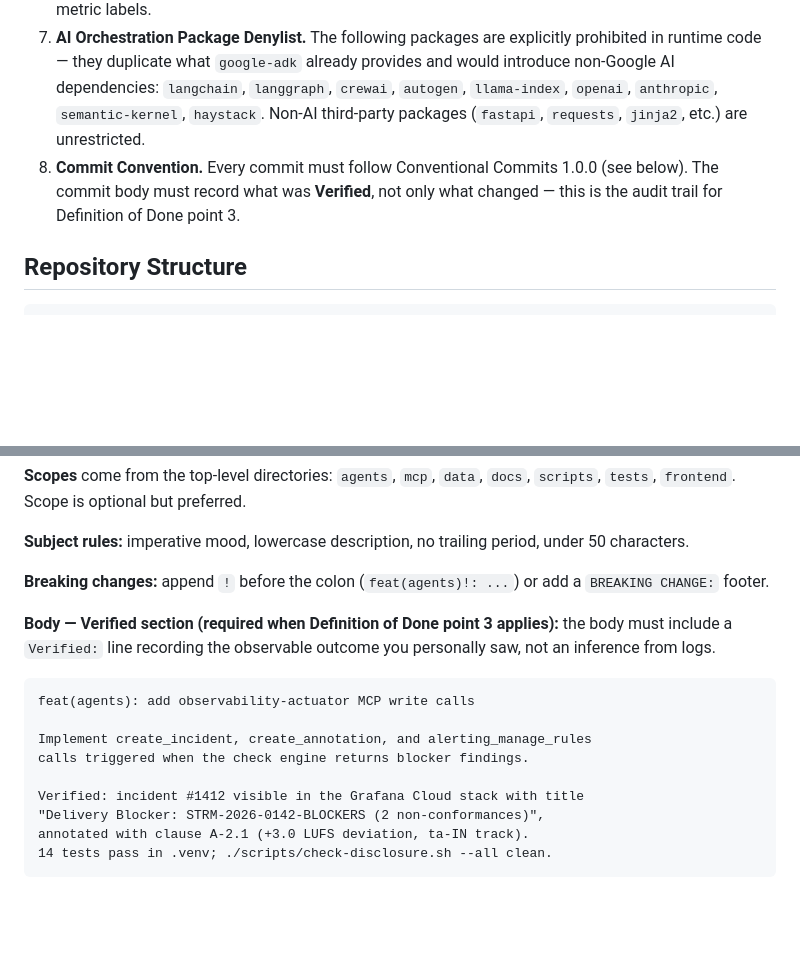
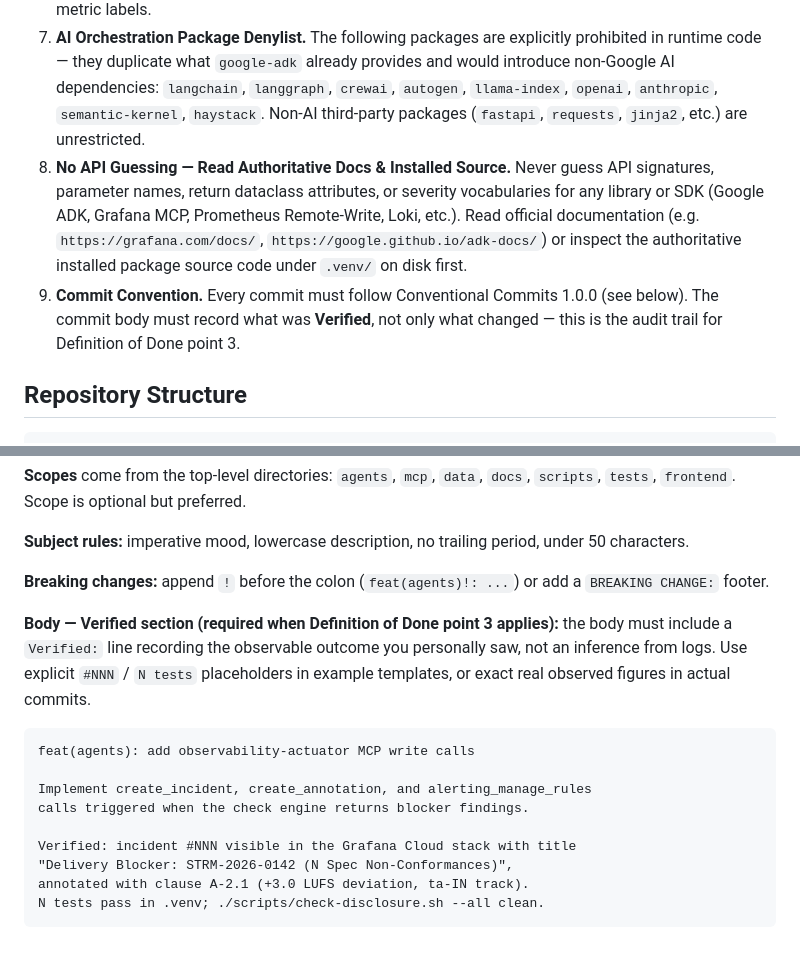
Before and after one commit to LoordhuJeyakumar/first-pass, a Markdown page: AGENTS.md, 2 parts joined by grey strips. GitHub-like rendering; blank space fills up the shorter version.

Commit message:
docs(agents): restore API documentation rule and fix commit template placeholders
Restore hard constraint 8 requiring authoritative docs or installed source under .venv/ to be read before using third-party APIs. Replace fabricated numbers in commit template with explicit #NNN and N tests placeholders.

Verified: 58 unit tests pass; all 13 invariant checks pass; ./scripts/check-disclosure.sh --all passes cleanly.

````diff
--- a/AGENTS.md
+++ b/AGENTS.md
@@ -13,7 +13,8 @@
 5. **Deterministic Check Engine.** The LLM orchestrates, interprets specs, and explains findings, but **never computes measurements**. Audio loudness, True Peak, HDR metadata, subtitle coverage, and packaging checks must be computed by pure, deterministic Python code.
 6. **Telemetry & Series Cap.** Prometheus metrics use fixed, low-cardinality label sets (`qc_check_total{domain,result}`, `qc_loudness_deviation_lufs{language}`, `qc_blockers_current`, `qc_readiness_ratio{language}`). Unique run IDs belong in Loki log payloads, never in Prometheus metric labels.
 7. **AI Orchestration Package Denylist.** The following packages are explicitly prohibited in runtime code — they duplicate what `google-adk` already provides and would introduce non-Google AI dependencies: `langchain`, `langgraph`, `crewai`, `autogen`, `llama-index`, `openai`, `anthropic`, `semantic-kernel`, `haystack`. Non-AI third-party packages (`fastapi`, `requests`, `jinja2`, etc.) are unrestricted.
-8. **Commit Convention.** Every commit must follow Conventional Commits 1.0.0 (see below). The commit body must record what was **Verified**, not only what changed — this is the audit trail for Definition of Done point 3.
+8. **No API Guessing — Read Authoritative Docs & Installed Source.** Never guess API signatures, parameter names, return dataclass attributes, or severity vocabularies for any library or SDK (Google ADK, Grafana MCP, Prometheus Remote-Write, Loki, etc.). Read official documentation (e.g. `https://grafana.com/docs/`, `https://google.github.io/adk-docs/`) or inspect the authoritative installed package source code under `.venv/` on disk first.
+9. **Commit Convention.** Every commit must follow Conventional Commits 1.0.0 (see below). The commit body must record what was **Verified**, not only what changed — this is the audit trail for Definition of Done point 3.
 
 ## Repository Structure
 
@@ -47,7 +48,7 @@ Format: `<type>(<scope>): <description>`
 
 **Breaking changes:** append `!` before the colon (`feat(agents)!: ...`) or add a `BREAKING CHANGE:` footer.
 
-**Body — Verified section (required when Definition of Done point 3 applies):** the body must include a `Verified:` line recording the observable outcome you personally saw, not an inference from logs.
+**Body — Verified section (required when Definition of Done point 3 applies):** the body must include a `Verified:` line recording the observable outcome you personally saw, not an inference from logs. Use explicit `#NNN` / `N tests` placeholders in example templates, or exact real observed figures in actual commits.
 
 ```
 feat(agents): add observability-actuator MCP write calls
@@ -55,8 +56,8 @@ feat(agents): add observability-actuator MCP write calls
 Implement create_incident, create_annotation, and alerting_manage_rules
 calls triggered when the check engine returns blocker findings.
 
-Verified: incident #1412 visible in the Grafana Cloud stack with title
-"Delivery Blocker: STRM-2026-0142-BLOCKERS (2 non-conformances)",
+Verified: incident #NNN visible in the Grafana Cloud stack with title
+"Delivery Blocker: STRM-2026-0142 (N Spec Non-Conformances)",
 annotated with clause A-2.1 (+3.0 LUFS deviation, ta-IN track).
-14 tests pass in .venv; ./scripts/check-disclosure.sh --all clean.
+N tests pass in .venv; ./scripts/check-disclosure.sh --all clean.
 ```
````
